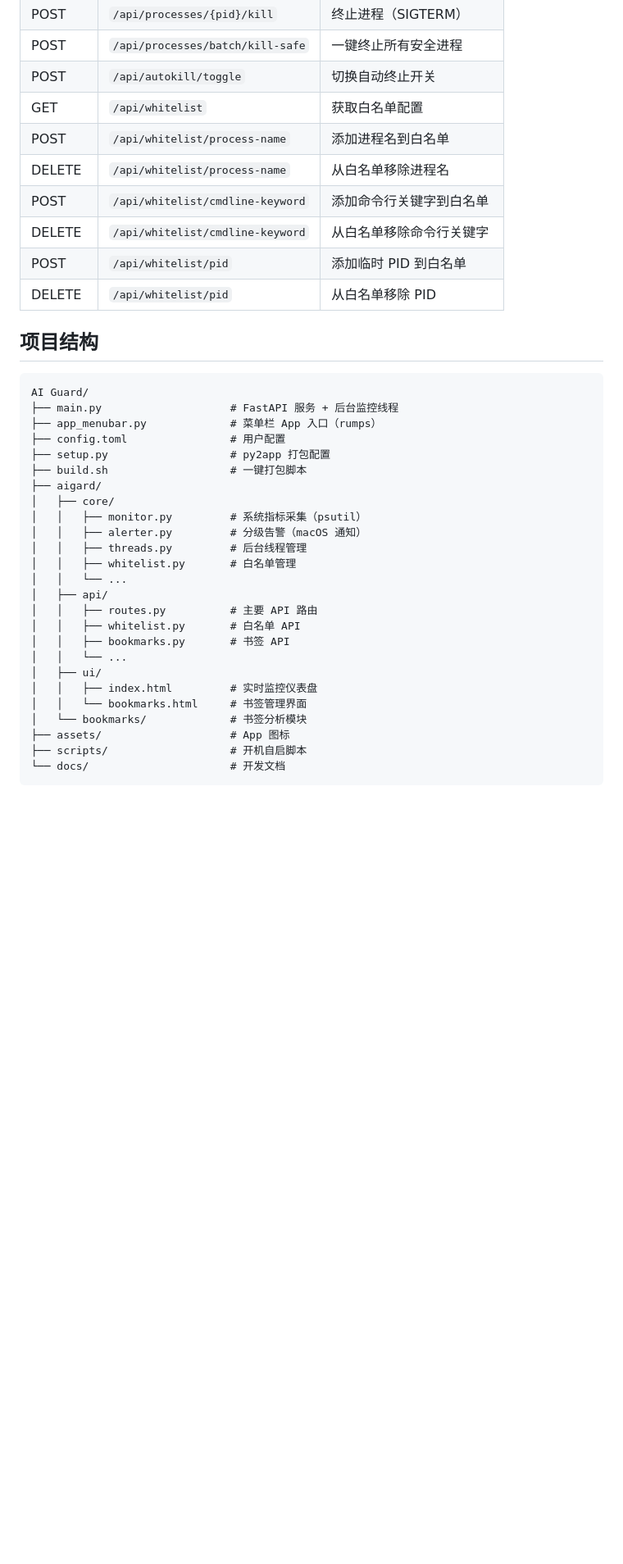
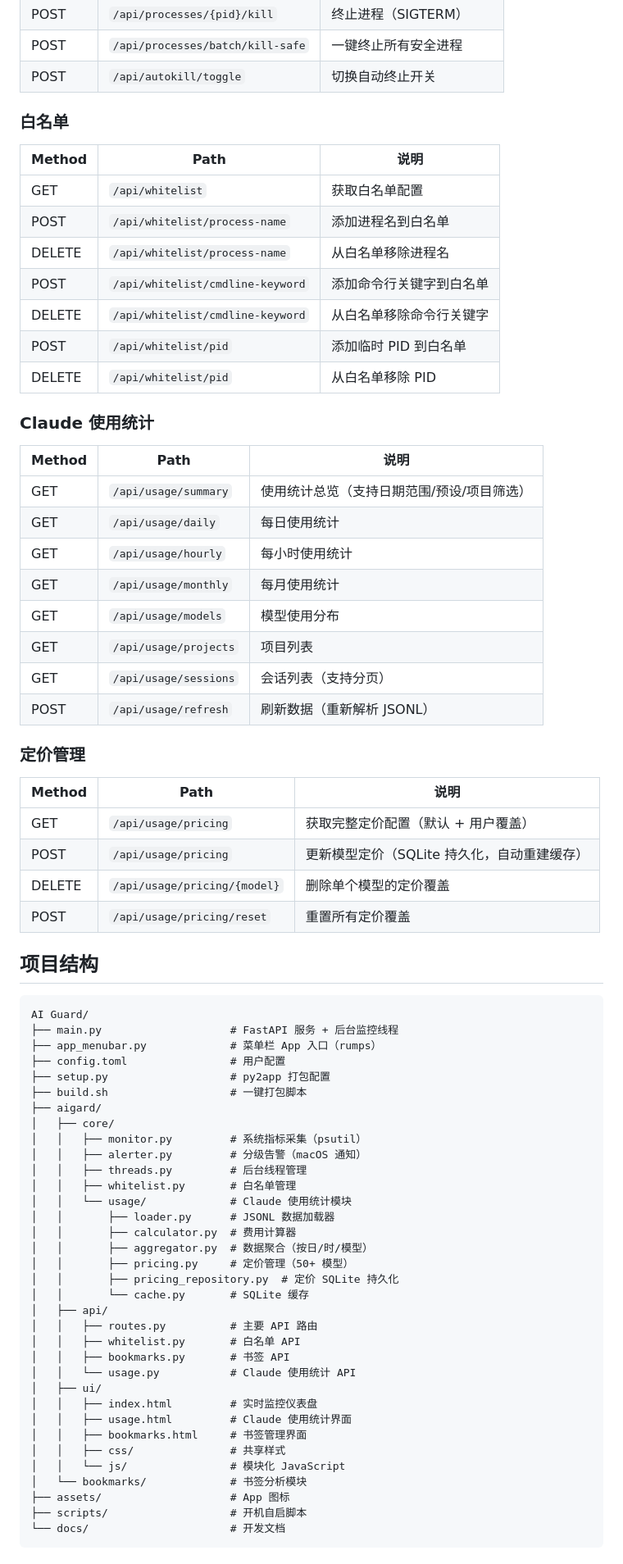
Before and after one commit to Xaiver03/ai-guard, a Markdown page: README.md, the part around one of its changes. Shown at 82% size. Drawn GitHub-style; blank space fills up the shorter version.

Commit message:
docs: update README with Claude usage statistics and pricing features
Add documentation for:
- Claude usage statistics (daily/hourly/model aggregation)
- Pricing management system (50+ models, SQLite persistence)
- New API endpoints for usage and pricing
- Updated project structure with usage module

Co-Authored-By: Claude Opus 4.6 (1M context) <noreply@anthropic.com>

```diff
--- a/README.md
+++ b/README.md
@@ -107,6 +111,11 @@ port = 8765
 | POST | `/api/processes/{pid}/kill` | 终止进程（SIGTERM） |
 | POST | `/api/processes/batch/kill-safe` | 一键终止所有安全进程 |
 | POST | `/api/autokill/toggle` | 切换自动终止开关 |
+
+### 白名单
+
+| Method | Path | 说明 |
+|--------|------|------|
 | GET | `/api/whitelist` | 获取白名单配置 |
 | POST | `/api/whitelist/process-name` | 添加进程名到白名单 |
 | DELETE | `/api/whitelist/process-name` | 从白名单移除进程名 |
@@ -114,6 +123,28 @@ port = 8765
 | DELETE | `/api/whitelist/cmdline-keyword` | 从白名单移除命令行关键字 |
 | POST | `/api/whitelist/pid` | 添加临时 PID 到白名单 |
 | DELETE | `/api/whitelist/pid` | 从白名单移除 PID |
+
+### Claude 使用统计
+
+| Method | Path | 说明 |
+|--------|------|------|
+| GET | `/api/usage/summary` | 使用统计总览（支持日期范围/预设/项目筛选） |
+| GET | `/api/usage/daily` | 每日使用统计 |
+| GET | `/api/usage/hourly` | 每小时使用统计 |
+| GET | `/api/usage/monthly` | 每月使用统计 |
+| GET | `/api/usage/models` | 模型使用分布 |
+| GET | `/api/usage/projects` | 项目列表 |
+| GET | `/api/usage/sessions` | 会话列表（支持分页） |
+| POST | `/api/usage/refresh` | 刷新数据（重新解析 JSONL） |
+
+### 定价管理
+
+| Method | Path | 说明 |
+|--------|------|------|
+| GET | `/api/usage/pricing` | 获取完整定价配置（默认 + 用户覆盖） |
+| POST | `/api/usage/pricing` | 更新模型定价（SQLite 持久化，自动重建缓存） |
+| DELETE | `/api/usage/pricing/{model}` | 删除单个模型的定价覆盖 |
+| POST | `/api/usage/pricing/reset` | 重置所有定价覆盖 |
 
 ## 项目结构
 
@@ -130,15 +161,24 @@ AI Guard/
 │   │   ├── alerter.py         # 分级告警（macOS 通知）
 │   │   ├── threads.py         # 后台线程管理
 │   │   ├── whitelist.py       # 白名单管理
-│   │   └── ...
+│   │   └── usage/             # Claude 使用统计模块
+│   │       ├── loader.py      # JSONL 数据加载器
+│   │       ├── calculator.py  # 费用计算器
+│   │       ├── aggregator.py  # 数据聚合（按日/时/模型）
+│   │       ├── pricing.py     # 定价管理（50+ 模型）
+│   │       ├── pricing_repository.py  # 定价 SQLite 持久化
+│   │       └── cache.py       # SQLite 缓存
 │   ├── api/
 │   │   ├── routes.py          # 主要 API 路由
 │   │   ├── whitelist.py       # 白名单 API
 │   │   ├── bookmarks.py       # 书签 API
-│   │   └── ...
+│   │   └── usage.py           # Claude 使用统计 API
 │   ├── ui/
 │   │   ├── index.html         # 实时监控仪表盘
-│   │   └── bookmarks.html     # 书签管理界面
+│   │   ├── usage.html         # Claude 使用统计界面
+│   │   ├── bookmarks.html     # 书签管理界面
+│   │   ├── css/               # 共享样式
+│   │   └── js/                # 模块化 JavaScript
 │   └── bookmarks/             # 书签分析模块
 ├── assets/                    # App 图标
 ├── scripts/                   # 开机自启脚本
```
Also changed, not shown: other parts of README.md (+5 -1 lines).
